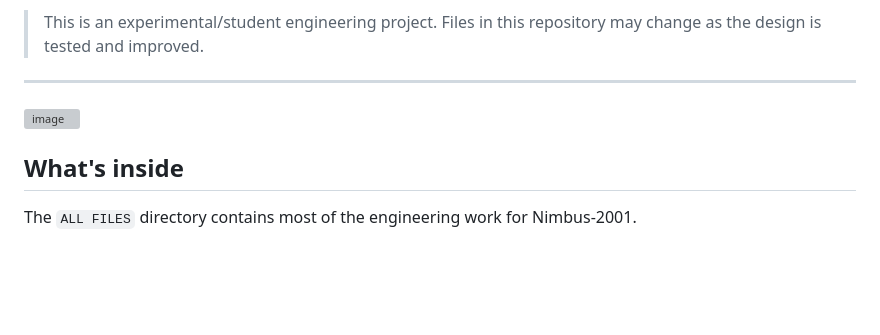
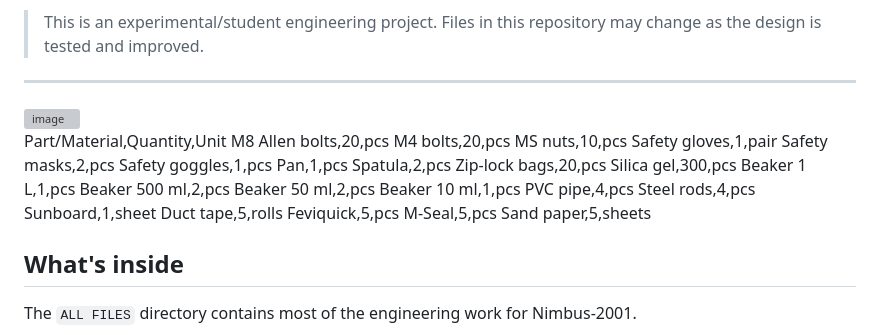
Before and after one commit to suryansh30866/Nimbus-2001, a Markdown page: README.md, the part around the change. GitHub-like rendering; blank space fills up the shorter version; grey boxes are pictures that could not be loaded.

```diff
--- a/README.md
+++ b/README.md
@@ -8,6 +8,29 @@ This repository is basically the engineering archive of the project. I am keepin
 
 ---
 <img width="1076" height="592" alt="image" src="https://github.com/user-attachments/assets/4210fd41-88c0-408e-93a5-22cc37336762" />
+
+Part/Material,Quantity,Unit
+M8 Allen bolts,20,pcs
+M4 bolts,20,pcs
+MS nuts,10,pcs
+Safety gloves,1,pair
+Safety masks,2,pcs
+Safety goggles,1,pcs
+Pan,1,pcs
+Spatula,2,pcs
+Zip-lock bags,20,pcs
+Silica gel,300,pcs
+Beaker 1 L,1,pcs
+Beaker 500 ml,2,pcs
+Beaker 50 ml,2,pcs
+Beaker 10 ml,1,pcs
+PVC pipe,4,pcs
+Steel rods,4,pcs
+Sunboard,1,sheet
+Duct tape,5,rolls
+Feviquick,5,pcs
+M-Seal,5,pcs
+Sand paper,5,sheets
 
 ## What's inside
 
```
